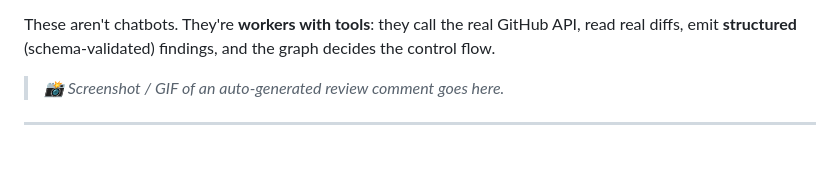
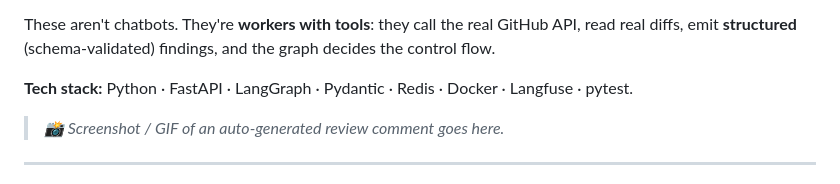
Before and after one commit to ADHIRAJ00000/AI-PR-Reviewer, a Markdown page: README.md, the part around the change. GitHub-like rendering; blank space fills up the shorter version.

Commit message:
docs: add tech stack line to README

```diff
--- a/README.md
+++ b/README.md
@@ -12,6 +12,8 @@ their structured findings into one clean Markdown review and posts it back to th
 These aren't chatbots. They're **workers with tools**: they call the real GitHub
 API, read real diffs, emit **structured** (schema-validated) findings, and the
 graph decides the control flow.
+
+**Tech stack:** Python · FastAPI · LangGraph · Pydantic · Redis · Docker · Langfuse · pytest.
 
 > _📸 Screenshot / GIF of an auto-generated review comment goes here._
 
```
